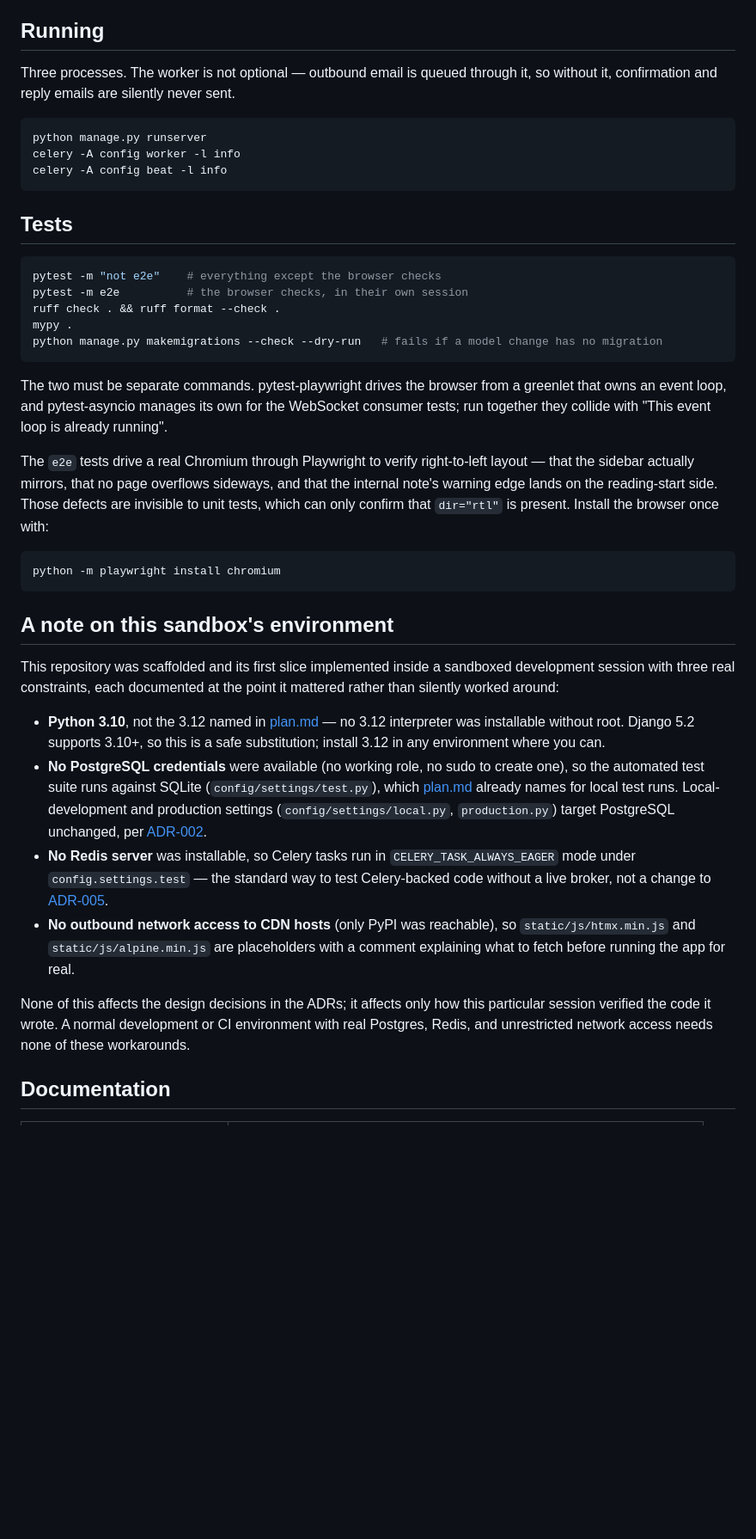
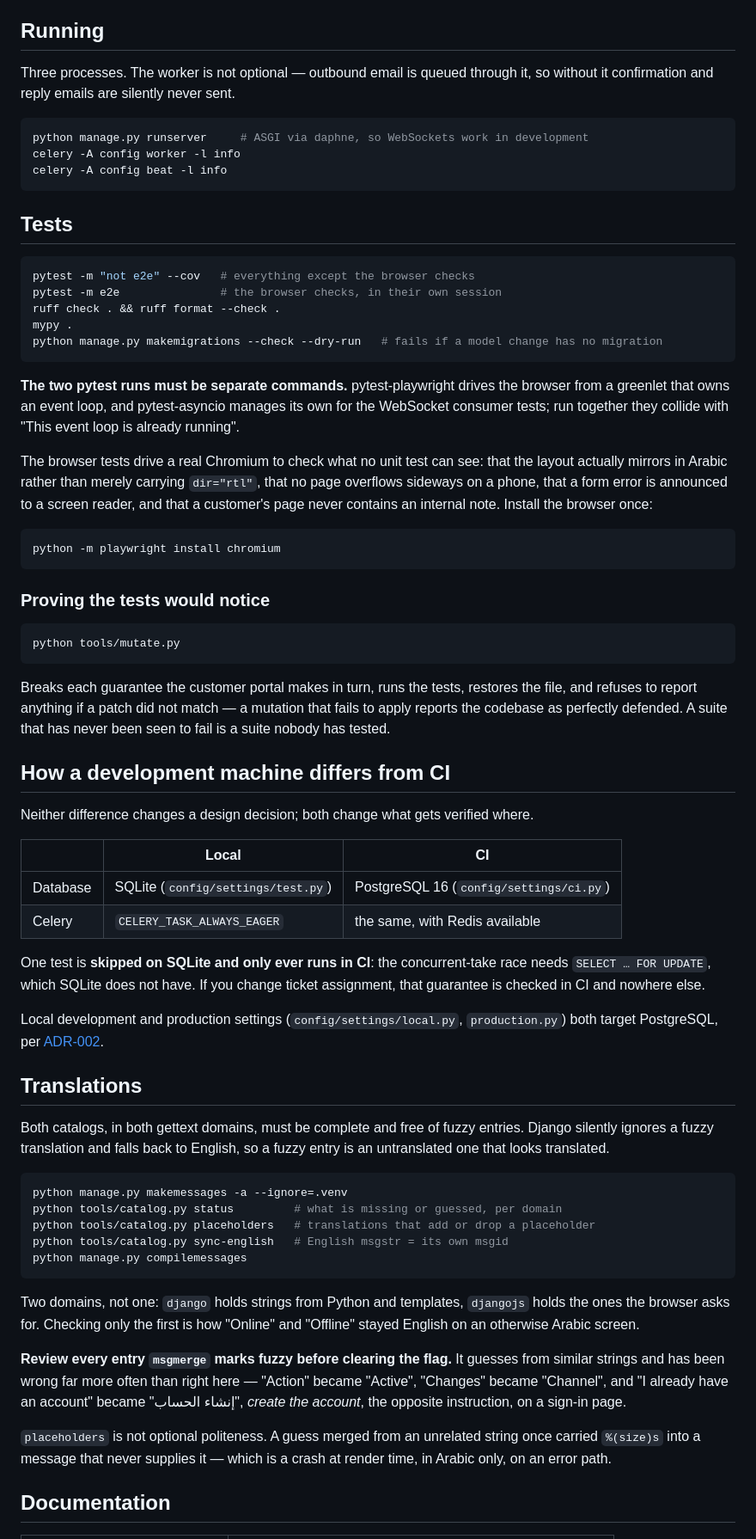
Before and after one commit to MarwanM404/AZM_crm, a Markdown page: README.md, the part around one of its changes. Shown at 86% size. Rendered like a GitHub page; blank space fills up the shorter version.

````diff
--- a/README.md
+++ b/README.md
@@ -55,10 +86,10 @@ none does.
 ## Running
 
 Three processes. The worker is not optional — outbound email is queued through it, so without
-it, confirmation and reply emails are silently never sent.
+it confirmation and reply emails are silently never sent.
 
 ```bash
-python manage.py runserver
+python manage.py runserver     # ASGI via daphne, so WebSockets work in development
 celery -A config worker -l info
 celery -A config beat -l info
 ```
@@ -66,50 +97,79 @@ celery -A config beat -l info
 ## Tests
 
 ```bash
-pytest -m "not e2e"    # everything except the browser checks
-pytest -m e2e          # the browser checks, in their own session
+pytest -m "not e2e" --cov   # everything except the browser checks
+pytest -m e2e               # the browser checks, in their own session
 ruff check . && ruff format --check .
 mypy .
 python manage.py makemigrations --check --dry-run   # fails if a model change has no migration
 ```
 
-The two must be separate commands. pytest-playwright drives the browser from a greenlet that
-owns an event loop, and pytest-asyncio manages its own for the WebSocket consumer tests; run
-together they collide with "This event loop is already running".
+**The two pytest runs must be separate commands.** pytest-playwright drives the browser from a
+greenlet that owns an event loop, and pytest-asyncio manages its own for the WebSocket consumer
+tests; run together they collide with "This event loop is already running".
 
-The `e2e` tests drive a real Chromium through Playwright to verify right-to-left layout —
-that the sidebar actually mirrors, that no page overflows sideways, and that the internal
-note's warning edge lands on the reading-start side. Those defects are invisible to unit
-tests, which can only confirm that `dir="rtl"` is present. Install the browser once with:
+The browser tests drive a real Chromium to check what no unit test can see: that the layout
+actually mirrors in Arabic rather than merely carrying `dir="rtl"`, that no page overflows
+sideways on a phone, that a form error is announced to a screen reader, and that a customer's
+page never contains an internal note. Install the browser once:
 
 ```bash
 python -m playwright install chromium
 ```
 
-## A note on this sandbox's environment
+### Proving the tests would notice
 
-This repository was scaffolded and its first slice implemented inside a sandboxed development
-session with three real constraints, each documented at the point it mattered rather than
-silently worked around:
+```bash
+python tools/mutate.py
+```
 
-- **Python 3.10**, not the 3.12 named in [plan.md](specs/001-mvp-ticket-desk/plan.md) — no 3.12
-  interpreter was installable without root. Django 5.2 supports 3.10+, so this is a safe
-  substitution; install 3.12 in any environment where you can.
-- **No PostgreSQL credentials** were available (no working role, no sudo to create one), so the
-  automated test suite runs against SQLite (`config/settings/test.py`), which
-  [plan.md](specs/001-mvp-ticket-desk/plan.md) already names for local test runs. Local-development
-  and production settings (`config/settings/local.py`, `production.py`) target PostgreSQL
-  unchanged, per [ADR-002](docs/decisions/002-database.md).
-- **No Redis server** was installable, so Celery tasks run in `CELERY_TASK_ALWAYS_EAGER` mode
-  under `config.settings.test` — the standard way to test Celery-backed code without a live
-  broker, not a change to [ADR-005](docs/decisions/005-background-jobs.md).
-- **No outbound network access to CDN hosts** (only PyPI was reachable), so
-  `static/js/htmx.min.js` and `static/js/alpine.min.js` are placeholders with a comment
-  explaining what to fetch before running the app for real.
+Breaks each guarantee the customer portal makes in turn, runs the tests, restores the file, and
+refuses to report anything if a patch did not match — a mutation that fails to apply reports
+the codebase as perfectly defended. A suite that has never been seen to fail is a suite nobody
+has tested.
 
-None of this affects the design decisions in the ADRs; it affects only how this particular
-session verified the code it wrote. A normal development or CI environment with real Postgres,
-Redis, and unrestricted network access needs none of these workarounds.
+## How a development machine differs from CI
+
+Neither difference changes a design decision; both change what gets verified where.
+
+| | Local | CI |
+|---|---|---|
+| Database | SQLite (`config/settings/test.py`) | PostgreSQL 16 (`config/settings/ci.py`) |
+| Celery | `CELERY_TASK_ALWAYS_EAGER` | the same, with Redis available |
+
+One test is **skipped on SQLite and only ever runs in CI**: the concurrent-take race needs
+`SELECT … FOR UPDATE`, which SQLite does not have. If you change ticket assignment, that
+guarantee is checked in CI and nowhere else.
+
+Local development and production settings (`config/settings/local.py`, `production.py`) both
+target PostgreSQL, per [ADR-002](docs/decisions/002-database.md).
+
+## Translations
+
+Both catalogs, in both gettext domains, must be complete and free of fuzzy entries. Django
+silently ignores a fuzzy translation and falls back to English, so a fuzzy entry is an
+untranslated one that looks translated.
+
+```bash
+python manage.py makemessages -a --ignore=.venv
+python tools/catalog.py status         # what is missing or guessed, per domain
+python tools/catalog.py placeholders   # translations that add or drop a placeholder
+python tools/catalog.py sync-english   # English msgstr = its own msgid
+python manage.py compilemessages
+```
+
+Two domains, not one: `django` holds strings from Python and templates, `djangojs` holds the
+ones the browser asks for. Checking only the first is how "Online" and "Offline" stayed English
+on an otherwise Arabic screen.
+
+**Review every entry `msgmerge` marks fuzzy before clearing the flag.** It guesses from similar
+strings and has been wrong far more often than right here — "Action" became "Active", "Changes"
+became "Channel", and "I already have an account" became "إنشاء الحساب", *create the account*,
+the opposite instruction, on a sign-in page.
+
+`placeholders` is not optional politeness. A guess merged from an unrelated string once carried
+`%(size)s` into a message that never supplies it — which is a crash at render time, in Arabic
+only, on an error path.
 
 ## Documentation
 
````
Also changed, not shown: other parts of README.md (+67 -60 lines).
